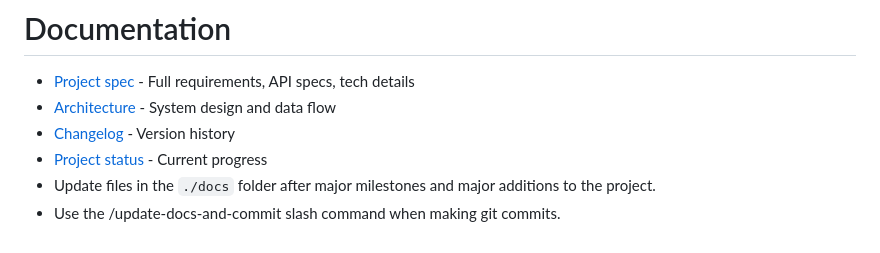
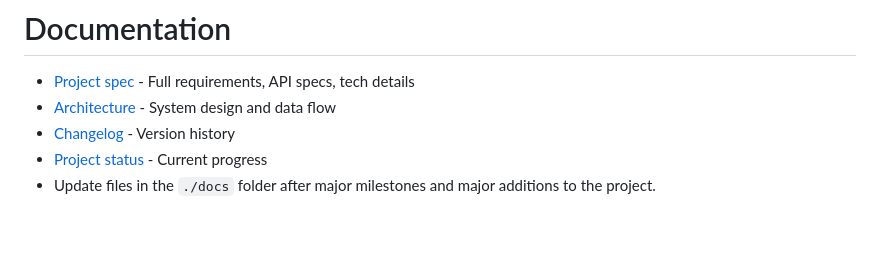
Before and after one commit to andowero/WebCalDav, a Markdown page: AGENTS.md, the part around the change. Drawn GitHub-style.

Commit message:
remove nonexistant slash command

```diff
--- a/AGENTS.md
+++ b/AGENTS.md
@@ -64,4 +64,3 @@ No automated browser/E2E tests (no Playwright). FullCalendar, the Service Worker
 - [Changelog](docs/changelog.md) - Version history
 - [Project status](docs/project_status.md) - Current progress
 - Update files in the `./docs` folder after major milestones and major additions to the project.
-- Use the /update-docs-and-commit slash command when making git commits.
```
